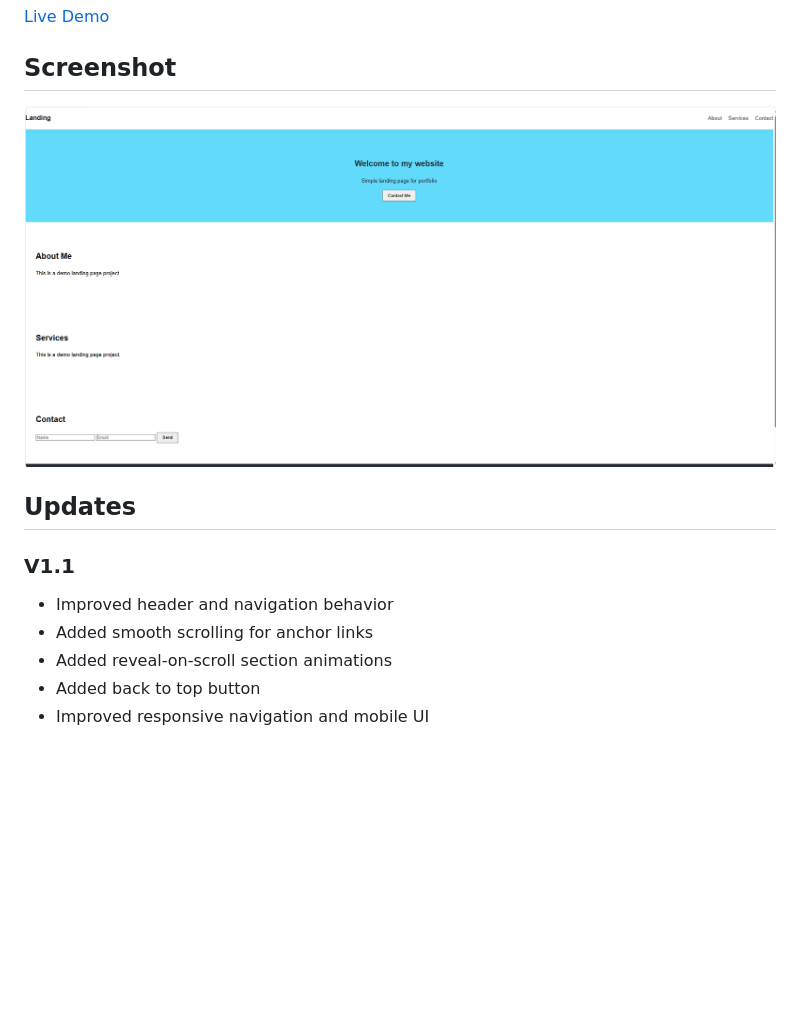
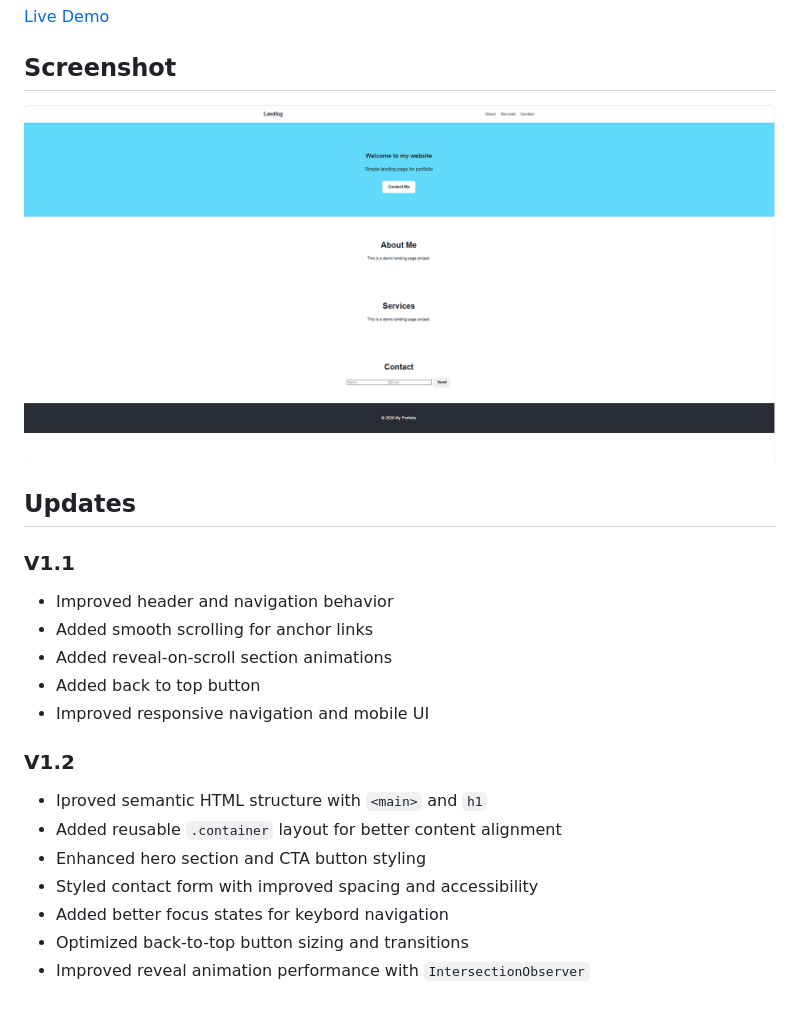
Before and after one commit to SnowT91/landing-page, a Markdown page: README.md, the part around the change. GitHub-like rendering; pictures changed too: images/pscr.png; blank space fills up the shorter version.

Commit message:
docs: update README and screenshot for landing page v1.2

```diff
--- a/README.md
+++ b/README.md
@@ -31,3 +31,13 @@ Simple landing page project for portfolio purposes.
 - Added reveal-on-scroll section animations
 - Added back to top button
 - Improved responsive navigation and mobile UI
+
+### V1.2
+
+- Iproved semantic HTML structure with `<main>` and `h1`
+- Added reusable `.container` layout for better content alignment
+- Enhanced hero section and CTA button styling
+- Styled contact form with improved spacing and accessibility
+- Added better focus states for keybord navigation
+- Optimized back-to-top button sizing and transitions
+- Improved reveal animation performance with `IntersectionObserver`
```
